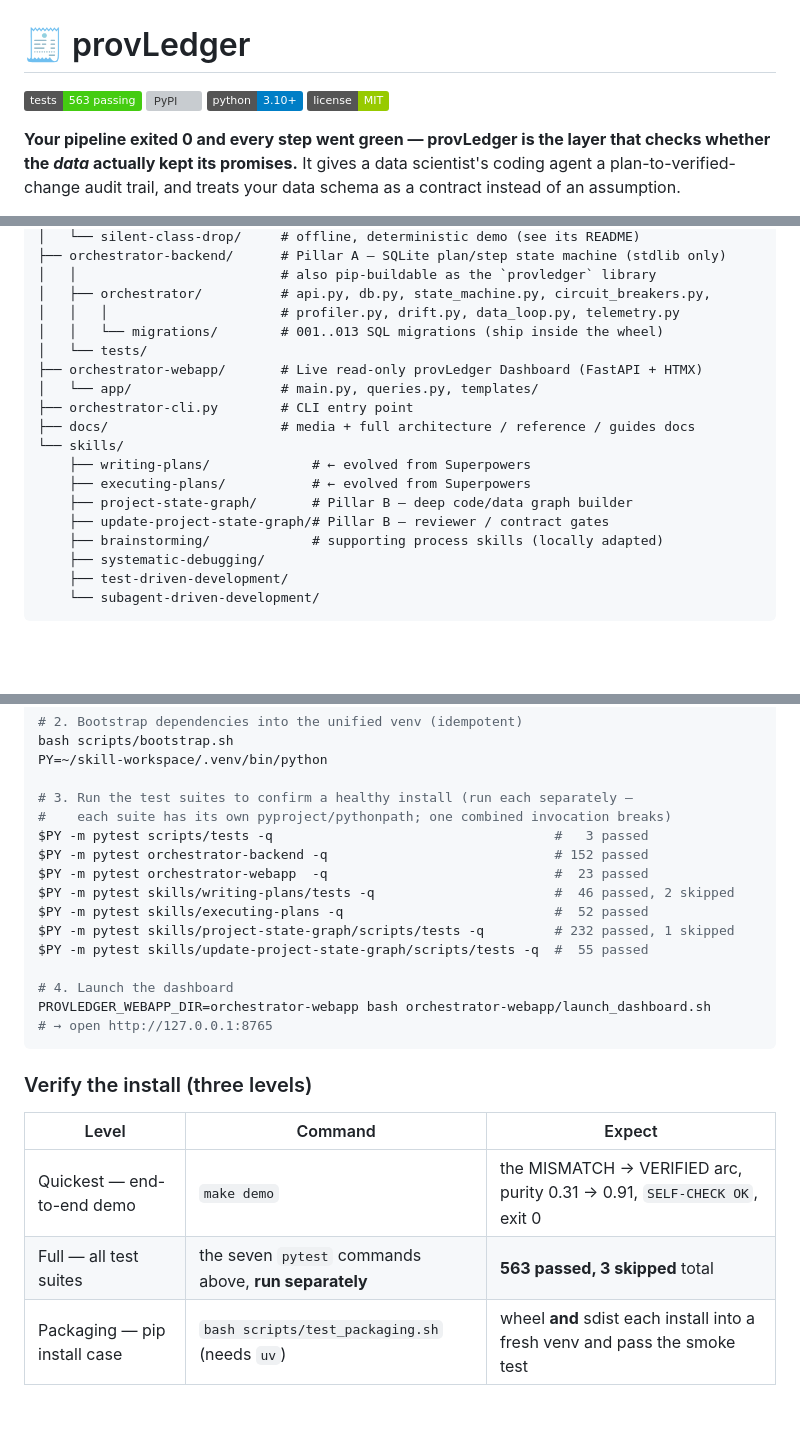
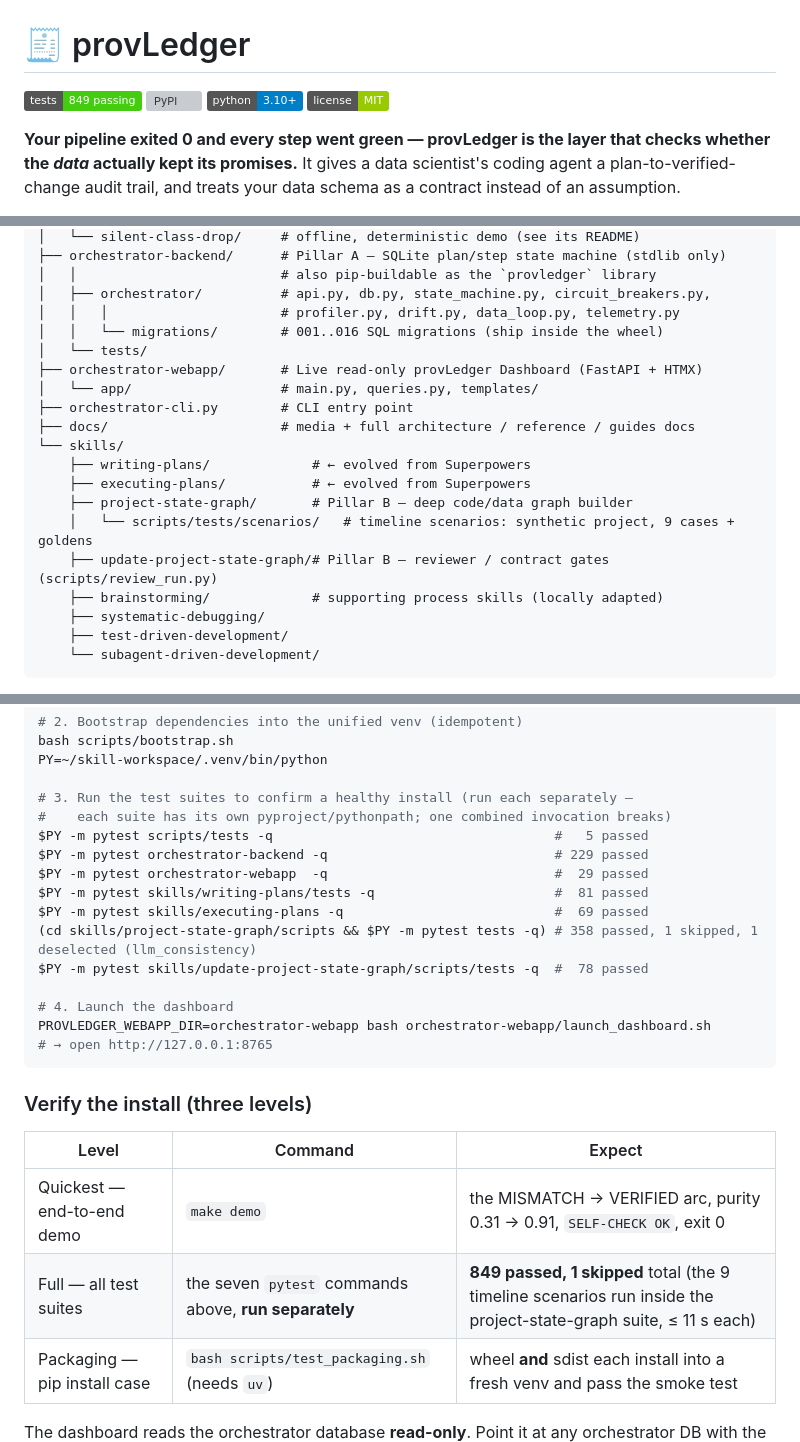
Before and after one commit to yizhao95/prov_ledger, a Markdown page: README.md, 3 parts joined by grey strips. Drawn GitHub-style; badges without logos; blank space fills up the shorter version; grey boxes are pictures that could not be loaded.

Commit message:
docs: phase 4 close-out — FUTURE-LOG FL-023/024/025 done, scenario suite in README
- FUTURE-LOG: FL-023/FL-024 DONE (phase 4 Task 0), FL-025 (ledger_cli raw open,
  found by the constraint_bypassed scenario) DONE; deferred FL-026 notebook
  scenarios, FL-027 real LLM arbiter, FL-028 killed-refresh leftovers.
- README: layout (tests/scenarios, review_run.py, migrations 001..016), suite
  counts (849 passed), a documentation row for the scenario suite.

Co-Authored-By: Claude Fable 5.1 <noreply@anthropic.com>
Claude-Session: https://claude.ai/code/session_01QYWvaRDnZgZBHSYw3r1cPp

```diff
--- a/README.md
+++ b/README.md
@@ -1,6 +1,6 @@
 # 🧾 provLedger
 
-![tests](https://img.shields.io/badge/tests-563%20passing-brightgreen)
+![tests](https://img.shields.io/badge/tests-849%20passing-brightgreen)
 [![PyPI](https://img.shields.io/pypi/v/provledger)](https://pypi.org/project/provledger/)
 ![python](https://img.shields.io/badge/python-3.10%2B-blue)
 ![license](https://img.shields.io/badge/license-MIT-green)
@@ -279,7 +279,7 @@ prov_ledger/
 │   │                          # also pip-buildable as the `provledger` library
 │   ├── orchestrator/          # api.py, db.py, state_machine.py, circuit_breakers.py,
 │   │   │                      # profiler.py, drift.py, data_loop.py, telemetry.py
-│   │   └── migrations/        # 001..013 SQL migrations (ship inside the wheel)
+│   │   └── migrations/        # 001..016 SQL migrations (ship inside the wheel)
 │   └── tests/
 ├── orchestrator-webapp/       # Live read-only provLedger Dashboard (FastAPI + HTMX)
 │   └── app/                   # main.py, queries.py, templates/
@@ -289,7 +289,8 @@ prov_ledger/
     ├── writing-plans/             # ← evolved from Superpowers
     ├── executing-plans/           # ← evolved from Superpowers
     ├── project-state-graph/       # Pillar B — deep code/data graph builder
-    ├── update-project-state-graph/# Pillar B — reviewer / contract gates
+    │   └── scripts/tests/scenarios/   # timeline scenarios: synthetic project, 9 cases + goldens
+    ├── update-project-state-graph/# Pillar B — reviewer / contract gates (scripts/review_run.py)
     ├── brainstorming/             # supporting process skills (locally adapted)
     ├── systematic-debugging/
     ├── test-driven-development/
@@ -377,13 +379,13 @@ PY=~/skill-workspace/.venv/bin/python
 
 # 3. Run the test suites to confirm a healthy install (run each separately —
 #    each suite has its own pyproject/pythonpath; one combined invocation breaks)
-$PY -m pytest scripts/tests -q                                    #   3 passed
-$PY -m pytest orchestrator-backend -q                             # 152 passed
-$PY -m pytest orchestrator-webapp  -q                             #  23 passed
-$PY -m pytest skills/writing-plans/tests -q                       #  46 passed, 2 skipped
-$PY -m pytest skills/executing-plans -q                           #  52 passed
-$PY -m pytest skills/project-state-graph/scripts/tests -q         # 232 passed, 1 skipped
-$PY -m pytest skills/update-project-state-graph/scripts/tests -q  #  55 passed
+$PY -m pytest scripts/tests -q                                    #   5 passed
+$PY -m pytest orchestrator-backend -q                             # 229 passed
+$PY -m pytest orchestrator-webapp  -q                             #  29 passed
+$PY -m pytest skills/writing-plans/tests -q                       #  81 passed
+$PY -m pytest skills/executing-plans -q                           #  69 passed
+(cd skills/project-state-graph/scripts && $PY -m pytest tests -q) # 358 passed, 1 skipped, 1 deselected (llm_consistency)
+$PY -m pytest skills/update-project-state-graph/scripts/tests -q  #  78 passed
 
 # 4. Launch the dashboard
 PROVLEDGER_WEBAPP_DIR=orchestrator-webapp bash orchestrator-webapp/launch_dashboard.sh
@@ -395,7 +397,7 @@ PROVLEDGER_WEBAPP_DIR=orchestrator-webapp bash orchestrator-webapp/launch_dashbo
 | Level | Command | Expect |
 |---|---|---|
 | Quickest — end-to-end demo | `make demo` | the MISMATCH → VERIFIED arc, purity 0.31 → 0.91, `SELF-CHECK OK`, exit 0 |
-| Full — all test suites | the seven `pytest` commands above, **run separately** | **563 passed, 3 skipped** total |
+| Full — all test suites | the seven `pytest` commands above, **run separately** | **849 passed, 1 skipped** total (the 9 timeline scenarios run inside the project-state-graph suite, ≤ 11 s each) |
 | Packaging — pip install case | `bash scripts/test_packaging.sh` (needs `uv`) | wheel **and** sdist each install into a fresh venv and pass the smoke test |
 
 The dashboard reads the orchestrator database **read-only**. Point it at any
```
Also changed, not shown: other parts of README.md (+2 -1 lines), docs/FUTURE-LOG.md (+6 -2 lines).
